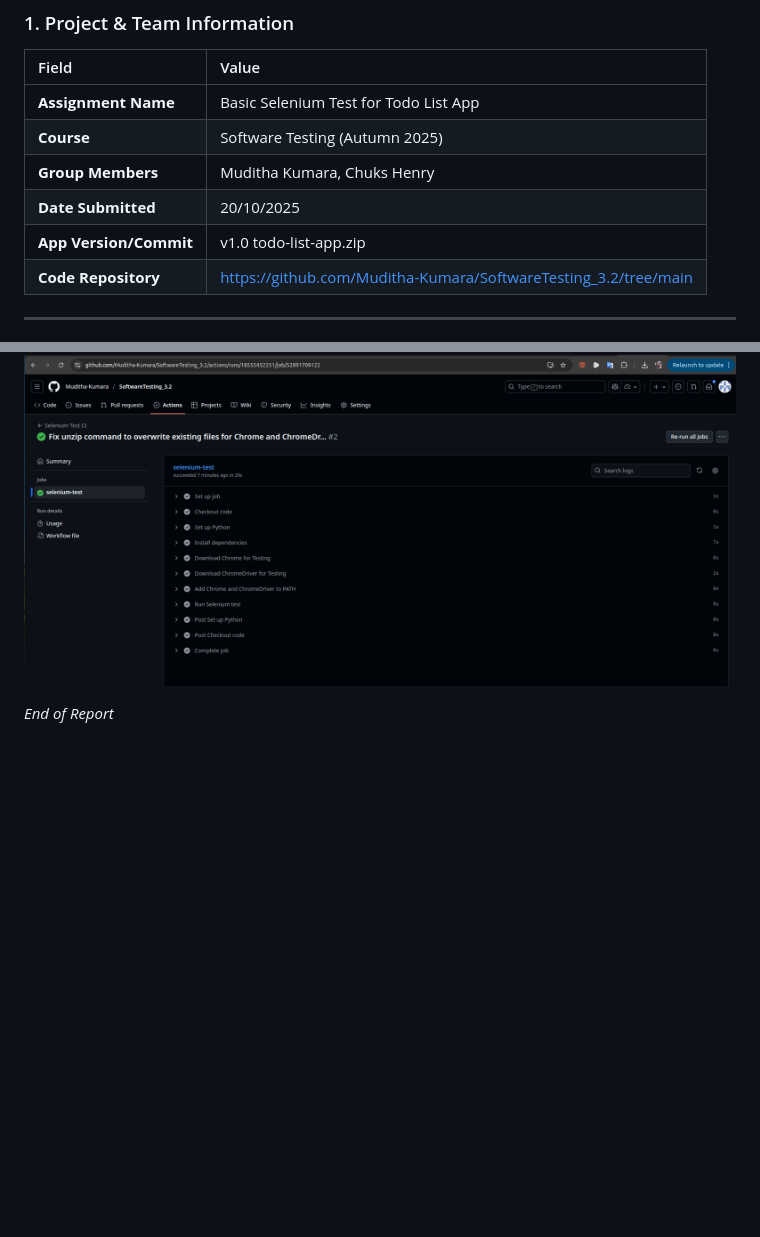
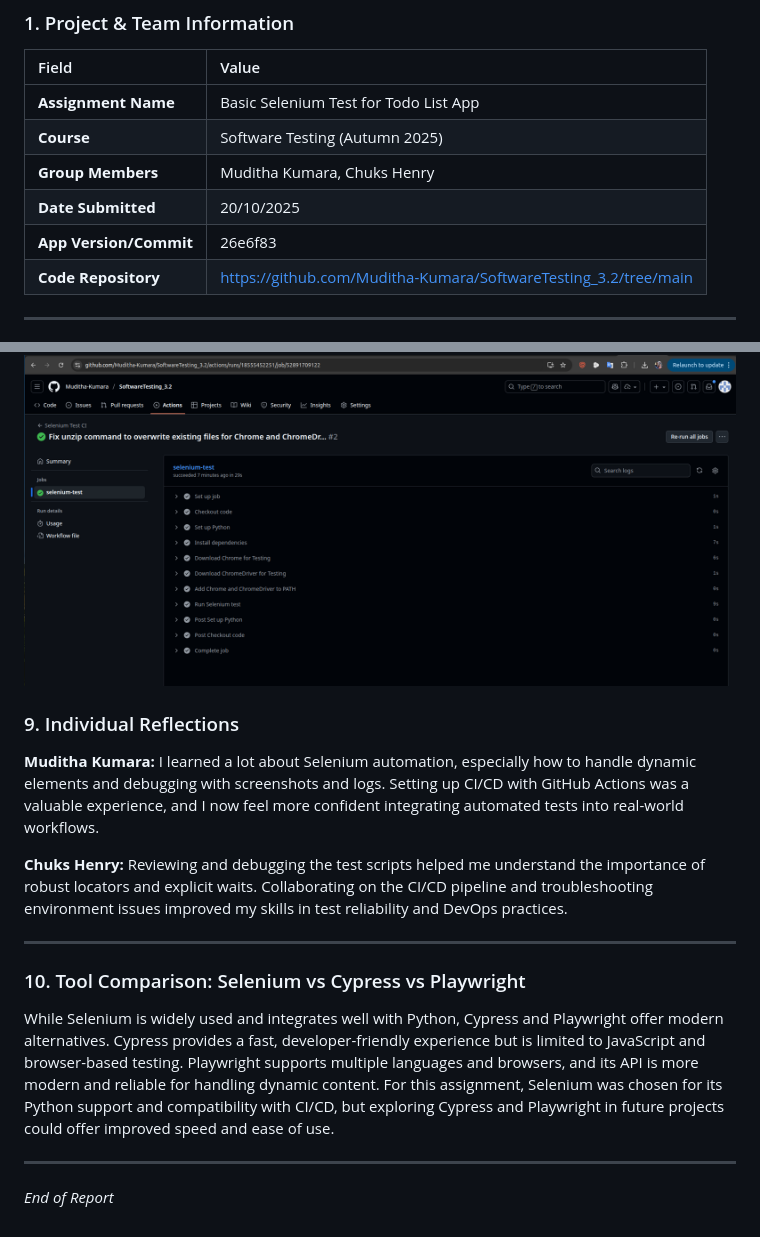
Before and after one commit to Muditha-Kumara/SoftwareTesting_3.2, a Markdown page: Report/BasicSeleniumTest.md, 2 parts joined by grey strips. Drawn GitHub-style; blank space fills up the shorter version.

Commit message:
Update app version in report and add individual reflections and tool comparison section

```diff
--- a/Report/BasicSeleniumTest.md
+++ b/Report/BasicSeleniumTest.md
@@ -14,7 +14,7 @@ This report documents the creation and execution of an automated Selenium test f
 | **Course** | Software Testing (Autumn 2025) |
 | **Group Members** | Muditha Kumara, Chuks Henry |
 | **Date Submitted** | 20/10/2025 |
-| **App Version/Commit** | v1.0 todo-list-app.zip |
+| **App Version/Commit** | 26e6f83 |
 | **Code Repository** | https://github.com/Muditha-Kumara/SoftwareTesting_3.2/tree/main |
 
 ---
@@ -271,4 +271,20 @@ jobs:
 
 ![alt text](image-2.png)
 
+### 9. Individual Reflections
+
+**Muditha Kumara:**
+I learned a lot about Selenium automation, especially how to handle dynamic elements and debugging with screenshots and logs. Setting up CI/CD with GitHub Actions was a valuable experience, and I now feel more confident integrating automated tests into real-world workflows.
+
+**Chuks Henry:**
+Reviewing and debugging the test scripts helped me understand the importance of robust locators and explicit waits. Collaborating on the CI/CD pipeline and troubleshooting environment issues improved my skills in test reliability and DevOps practices.
+
+---
+
+### 10. Tool Comparison: Selenium vs Cypress vs Playwright
+
+While Selenium is widely used and integrates well with Python, Cypress and Playwright offer modern alternatives. Cypress provides a fast, developer-friendly experience but is limited to JavaScript and browser-based testing. Playwright supports multiple languages and browsers, and its API is more modern and reliable for handling dynamic content. For this assignment, Selenium was chosen for its Python support and compatibility with CI/CD, but exploring Cypress and Playwright in future projects could offer improved speed and ease of use.
+
+---
+
 *End of Report*
```
